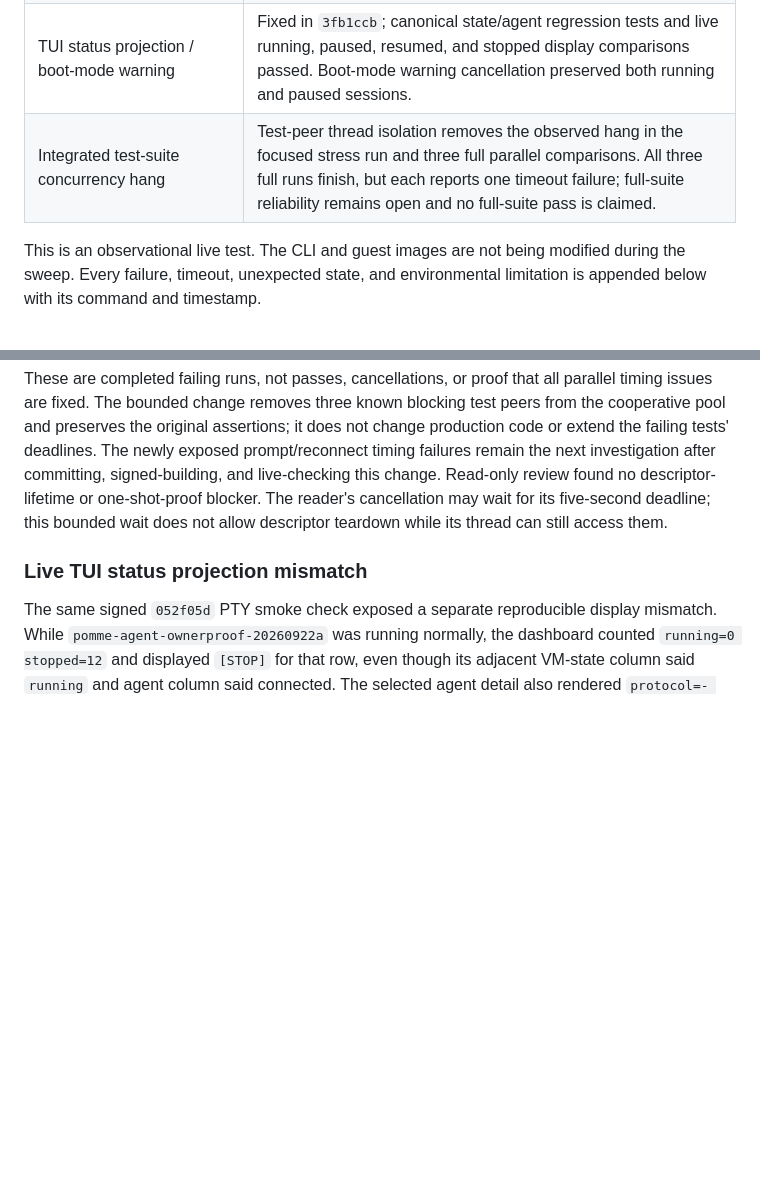
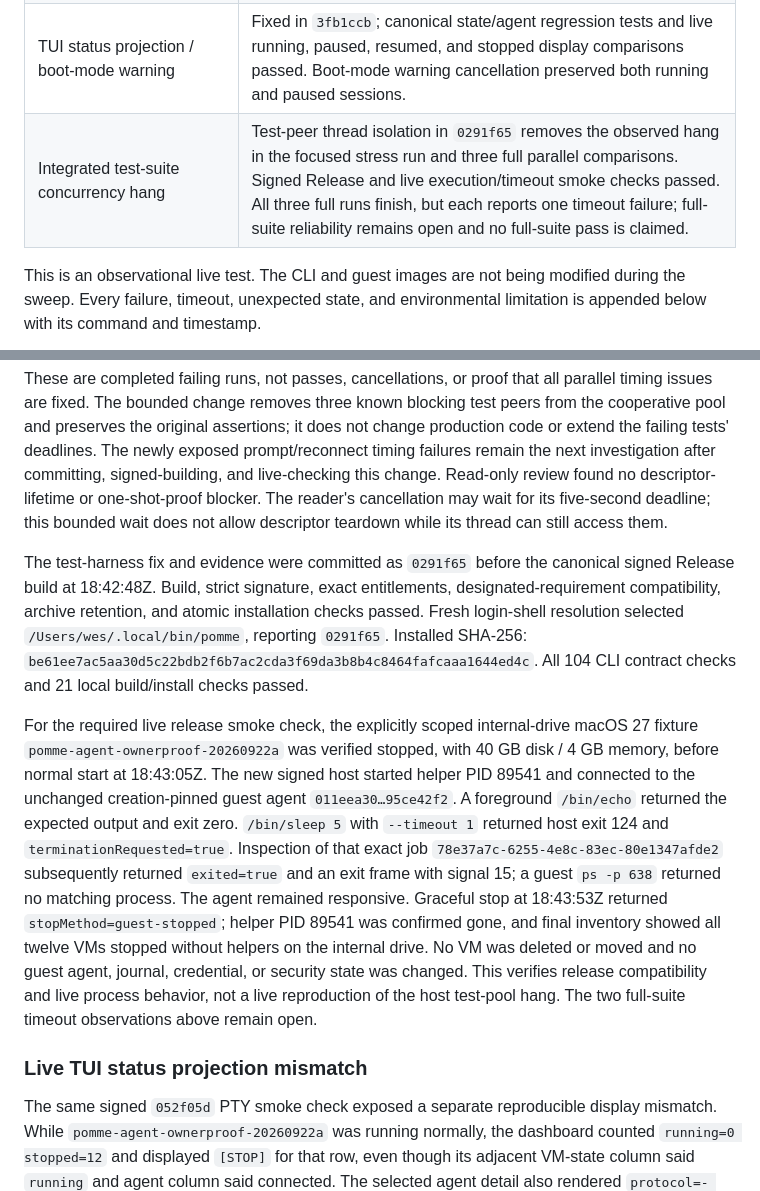
Before and after one commit to weswhet/pomme, a Markdown page: Docs/Issues/2026-09-22-live-cli-option-sweep.md, 2 parts joined by grey strips. Drawn GitHub-style; blank space fills up the shorter version.

Commit message:
Record signed release and live socket-peer fix verification

```diff
--- a/Docs/Issues/2026-09-22-live-cli-option-sweep.md
+++ b/Docs/Issues/2026-09-22-live-cli-option-sweep.md
@@ -18,7 +18,7 @@ observations are recorded below; historical rows retain their original status.
 | macOS 27 restart after pause/resume | Open; two earlier internal-drive sequences plus ten-cycle runs with both current `a3852a5` and original `ffc41a7` hosts passed without reproducing the missing helper. |
 | Retained SIP private-PTY / pinned-authentication failures | Open historical observations; a fresh original-`ffc41a7` SIP disable/enable cycle passed without producing the failed transaction needed to test that resume sequence. |
 | TUI status projection / boot-mode warning | Fixed in `3fb1ccb`; canonical state/agent regression tests and live running, paused, resumed, and stopped display comparisons passed. Boot-mode warning cancellation preserved both running and paused sessions. |
-| Integrated test-suite concurrency hang | Test-peer thread isolation removes the observed hang in the focused stress run and three full parallel comparisons. All three full runs finish, but each reports one timeout failure; full-suite reliability remains open and no full-suite pass is claimed. |
+| Integrated test-suite concurrency hang | Test-peer thread isolation in `0291f65` removes the observed hang in the focused stress run and three full parallel comparisons. Signed Release and live execution/timeout smoke checks passed. All three full runs finish, but each reports one timeout failure; full-suite reliability remains open and no full-suite pass is claimed. |
 
 This is an observational live test. The CLI and guest images are not being
 modified during the sweep. Every failure, timeout, unexpected state, and
@@ -2262,6 +2262,31 @@ Read-only review found no descriptor-lifetime or one-shot-proof blocker. The
 reader's cancellation may wait for its five-second deadline; this bounded wait
 does not allow descriptor teardown while its thread can still access them.
 
+The test-harness fix and evidence were committed as `0291f65` before the
+canonical signed Release build at 18:42:48Z. Build, strict signature, exact
+entitlements, designated-requirement compatibility, archive retention, and
+atomic installation checks passed. Fresh login-shell resolution selected
+`/Users/wes/.local/bin/pomme`, reporting `0291f65`. Installed SHA-256:
+`be61ee7ac5aa30d5c22bdb2f6b7ac2cda3f69da3b8b4c8464fafcaaa1644ed4c`.
+All 104 CLI contract checks and 21 local build/install checks passed.
+
+For the required live release smoke check, the explicitly scoped internal-drive
+macOS 27 fixture `pomme-agent-ownerproof-20260922a` was verified stopped, with
+40 GB disk / 4 GB memory, before normal start at 18:43:05Z. The new signed host
+started helper PID 89541 and connected to the unchanged creation-pinned guest
+agent `011eea30…95ce42f2`. A foreground `/bin/echo` returned the expected output
+and exit zero. `/bin/sleep 5` with `--timeout 1` returned host exit 124 and
+`terminationRequested=true`. Inspection of that exact job
+`78e37a7c-6255-4e8c-83ec-80e1347afde2` subsequently returned `exited=true` and an
+exit frame with signal 15; a guest `ps -p 638` returned no matching process.
+The agent remained responsive. Graceful stop at 18:43:53Z returned
+`stopMethod=guest-stopped`; helper PID 89541 was confirmed gone, and final
+inventory showed all twelve VMs stopped without helpers on the internal drive.
+No VM was deleted or moved and no guest agent, journal, credential, or security
+state was changed. This verifies release compatibility and live process
+behavior, not a live reproduction of the host test-pool hang. The two full-suite
+timeout observations above remain open.
+
 ### Live TUI status projection mismatch
 
 The same signed `052f05d` PTY smoke check exposed a separate reproducible
```
